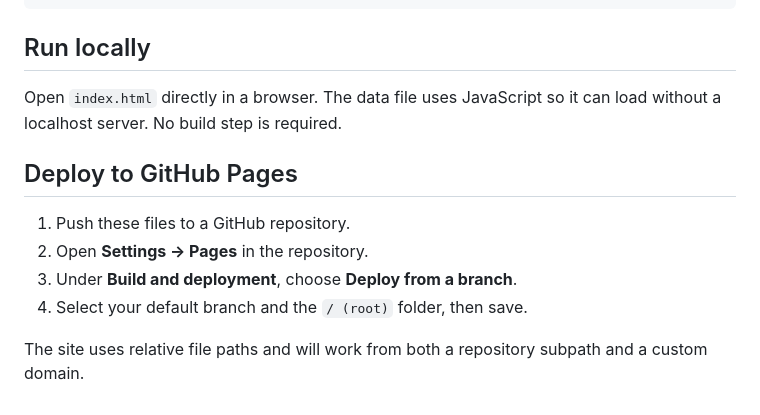
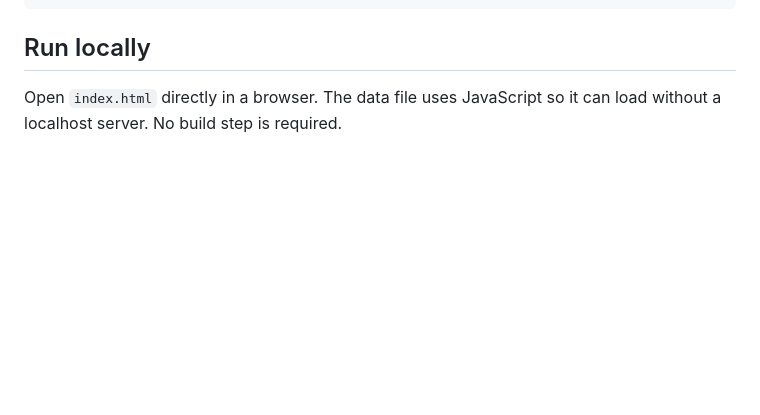
Before and after one commit to MrTwit99/SW-Calculator, a Markdown page: README.md, the part around the change. Drawn GitHub-style; blank space fills up the shorter version.

```diff
--- a/README.md
+++ b/README.md
@@ -44,12 +44,3 @@ Category = Offensive, Defensive
 ## Run locally
 
 Open `index.html` directly in a browser. The data file uses JavaScript so it can load without a localhost server. No build step is required.
-
-## Deploy to GitHub Pages
-
-1. Push these files to a GitHub repository.
-2. Open **Settings → Pages** in the repository.
-3. Under **Build and deployment**, choose **Deploy from a branch**.
-4. Select your default branch and the `/ (root)` folder, then save.
-
-The site uses relative file paths and will work from both a repository subpath and a custom domain.
```
